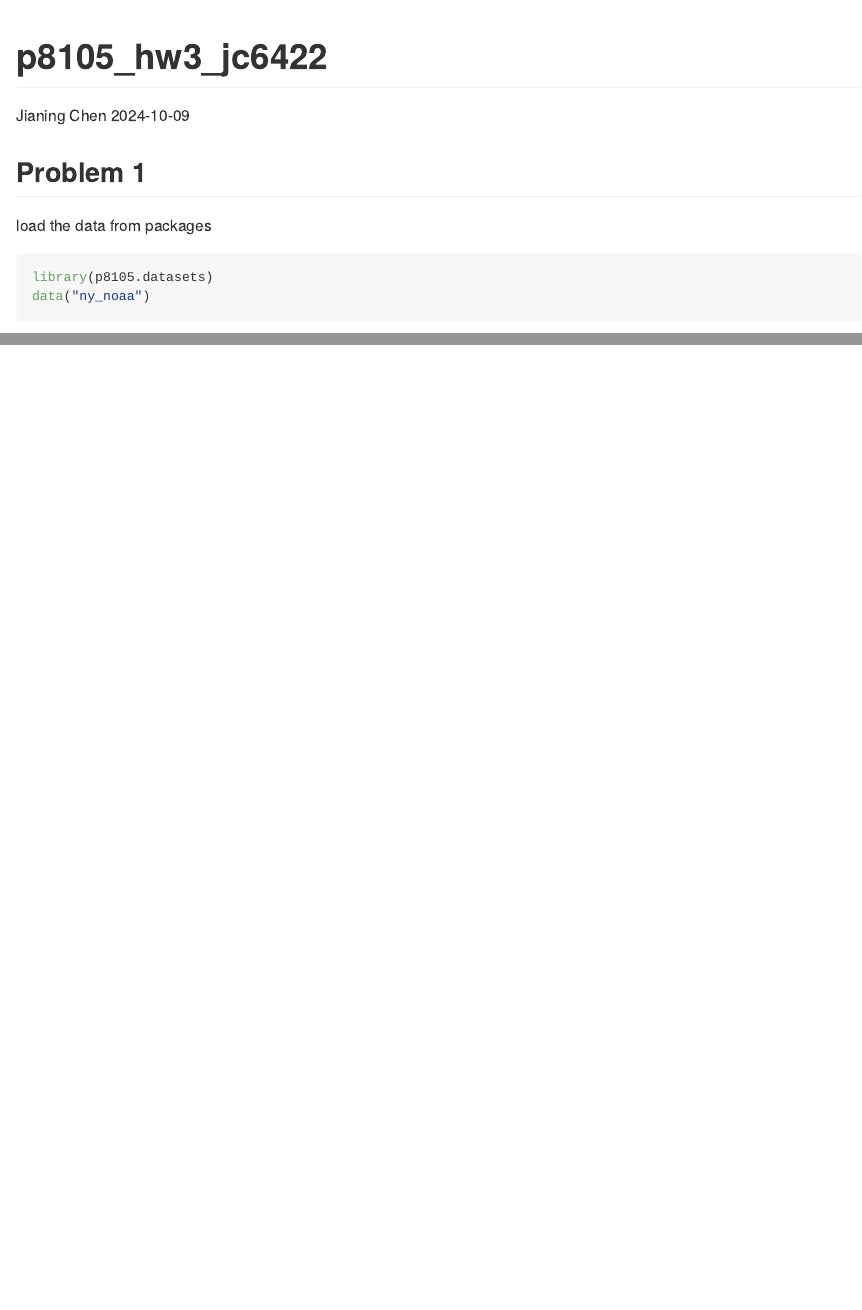
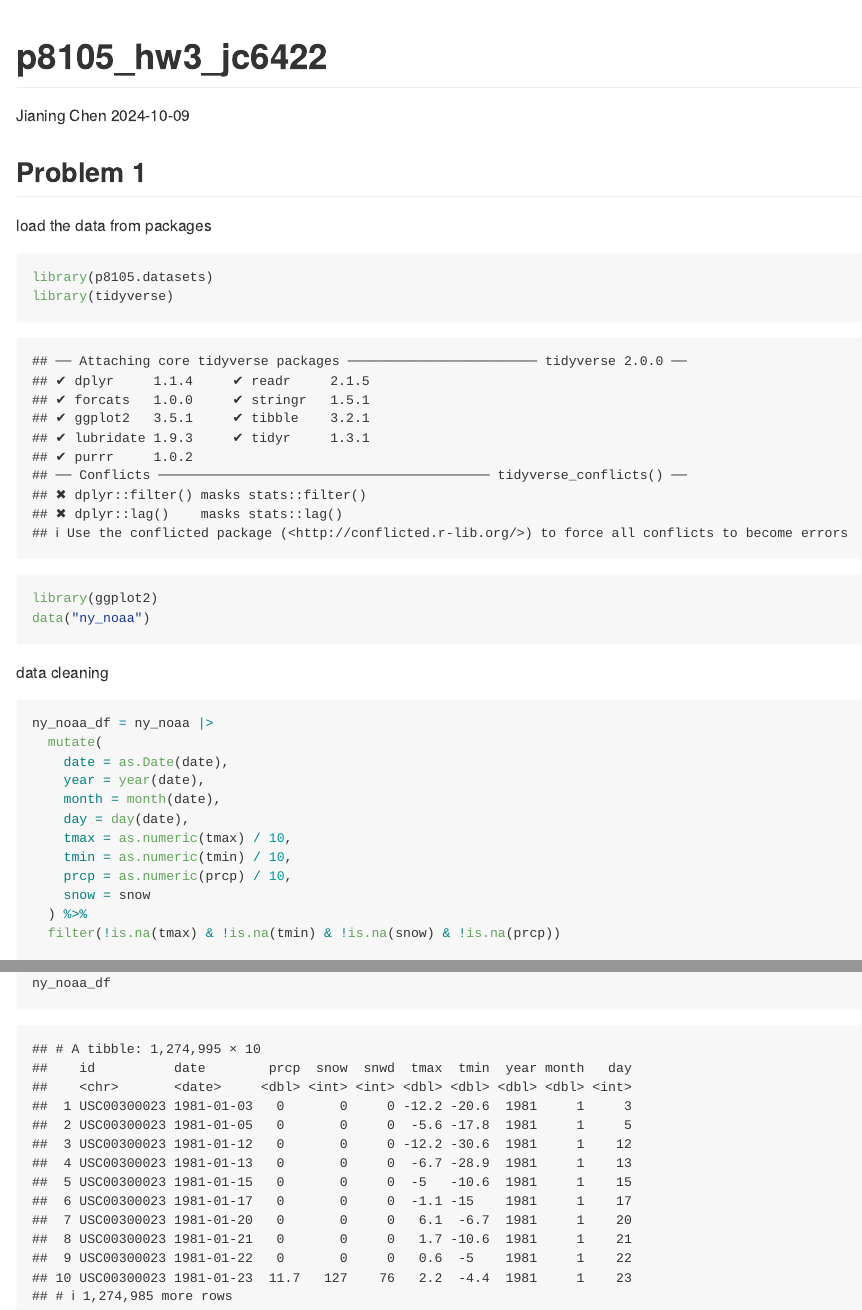
Before and after one commit to JennyChen810/p8105_hw3_jc6422, an R Markdown document (p8105_hw3_jc6422.Rmd): the page in a window 1100 px wide, from its top, and a second part further down, joined at a grey line. The pictures show the output file p8105_hw3_jc6422.md that the author committed with the source, drawn offline in the style of GitHub.

Commit message:
clean data

````diff
--- a/p8105_hw3_jc6422.Rmd
+++ b/p8105_hw3_jc6422.Rmd
@@ -15,5 +15,26 @@ load the data from packages
 
 ```{r}
 library(p8105.datasets)
+library(tidyverse)
+library(ggplot2)
 data("ny_noaa")
 ```
+
+data cleaning
+
+```{r}
+ny_noaa_df = ny_noaa |>
+  mutate(
+    date = as.Date(date),
+    year = year(date),
+    month = month(date),
+    day = day(date),
+    tmax = as.numeric(tmax) / 10,
+    tmin = as.numeric(tmin) / 10,
+    prcp = as.numeric(prcp) / 10,
+    snow = snow
+  ) %>%
+  filter(!is.na(tmax) & !is.na(tmin) & !is.na(snow) & !is.na(prcp))
+
+ny_noaa_df
+```
````
Also changed, not shown: p8105_hw3_jc6422.md.
